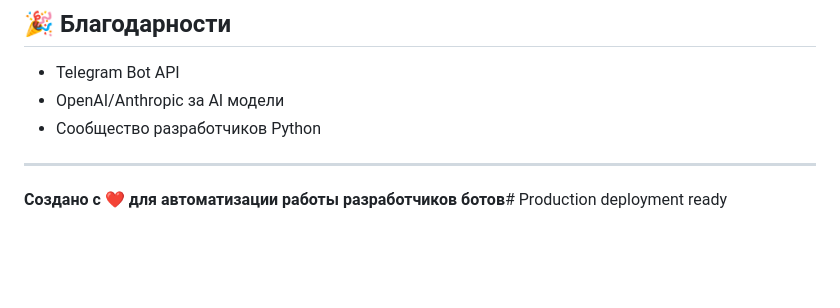
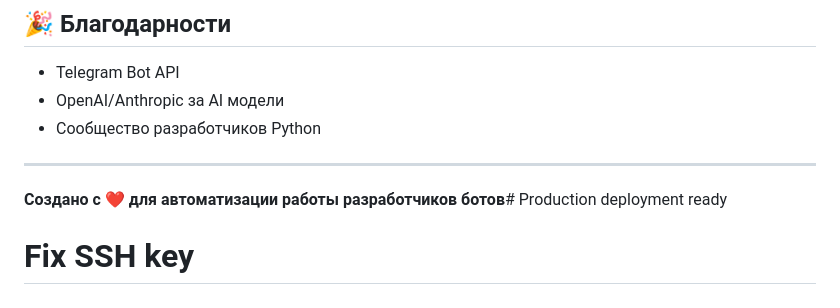
Before and after one commit to deathdaycome/MYBOTTZ, a Markdown page: README.md, the part around the change. Rendered like a GitHub page; blank space fills up the shorter version.

```diff
--- a/README.md
+++ b/README.md
@@ -252,3 +252,4 @@ docker-compose up -d
 ---
 
 **Создано с ❤️ для автоматизации работы разработчиков ботов**# Production deployment ready
+# Fix SSH key
```
